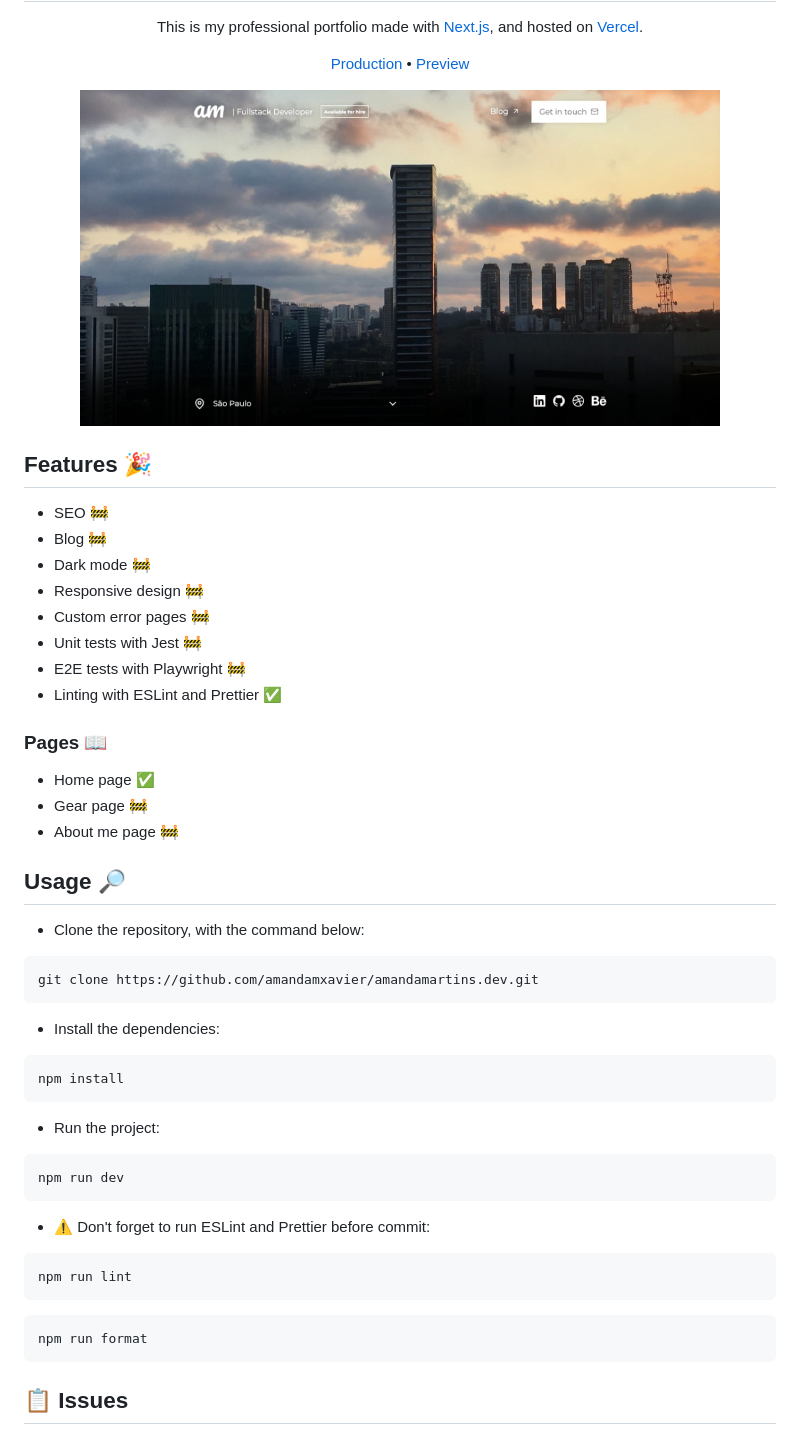
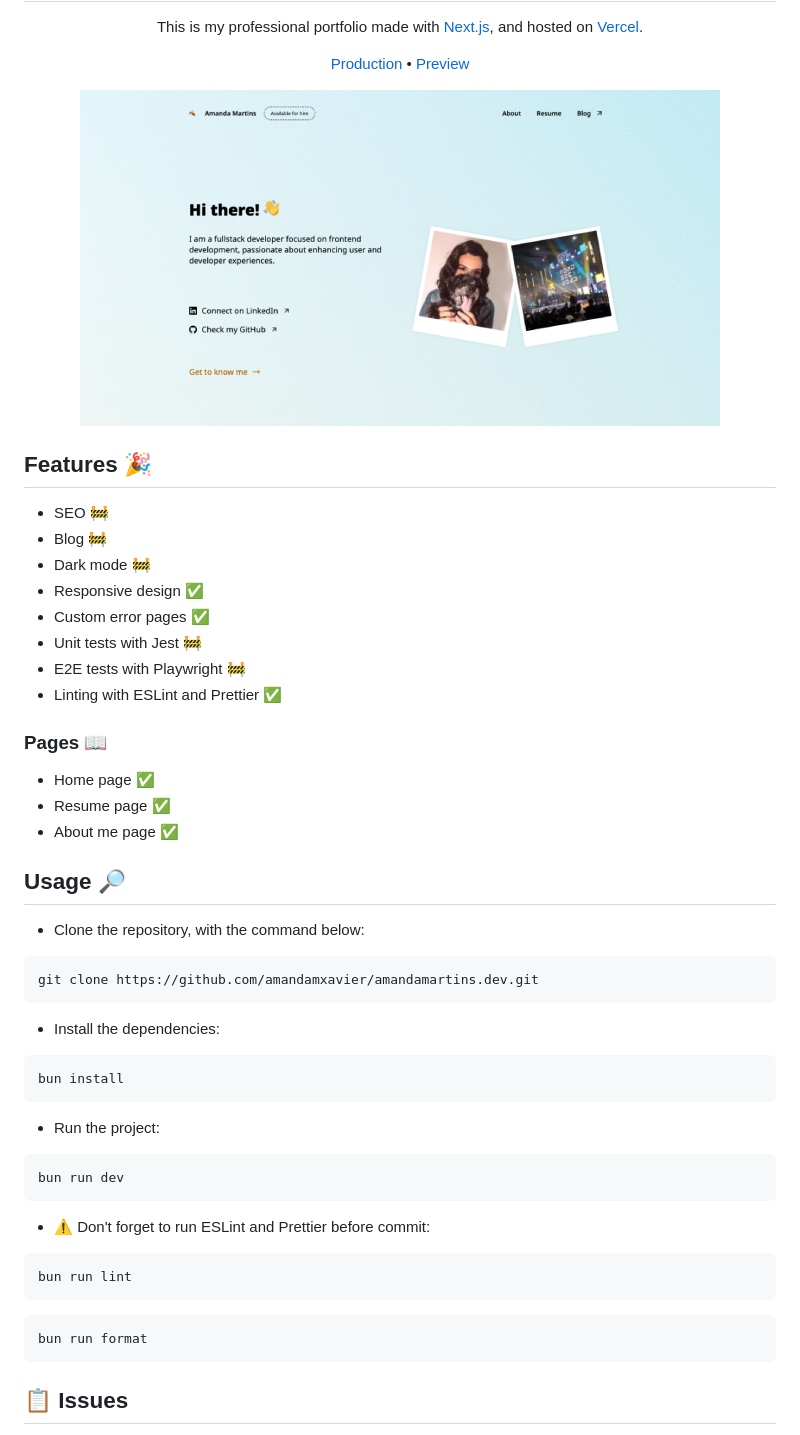
Before and after one commit to amandamxavier/amandamartins.dev, a Markdown page: README.md, the part around the change. Drawn GitHub-style; pictures changed too: SCREENSHOT.png.

Commit message:
:memo: Update: README and new screenshot

````diff
--- a/README.md
+++ b/README.md
@@ -17,8 +17,8 @@
 - SEO 🚧
 - Blog 🚧
 - Dark mode 🚧
-- Responsive design 🚧
-- Custom error pages 🚧
+- Responsive design ✅
+- Custom error pages ✅
 - Unit tests with Jest 🚧
 - E2E tests with Playwright 🚧
 - Linting with ESLint and Prettier ✅
@@ -26,8 +26,8 @@
 ### Pages 📖
 
 - Home page ✅
-- Gear page 🚧
-- About me page 🚧
+- Resume page ✅
+- About me page ✅
 
 ## Usage 🔎
 
@@ -40,23 +40,23 @@ git clone https://github.com/amandamxavier/amandamartins.dev.git
 - Install the dependencies:
 
 ```console
-npm install
+bun install
 ```
 
 - Run the project:
 
 ```console
-npm run dev
+bun run dev
 ```
 
 - ⚠️ Don't forget to run ESLint and Prettier before commit:
 
 ```console
-npm run lint
+bun run lint
 ```
 
 ```console
-npm run format
+bun run format
 ```
 
 ## 📋 Issues
````
